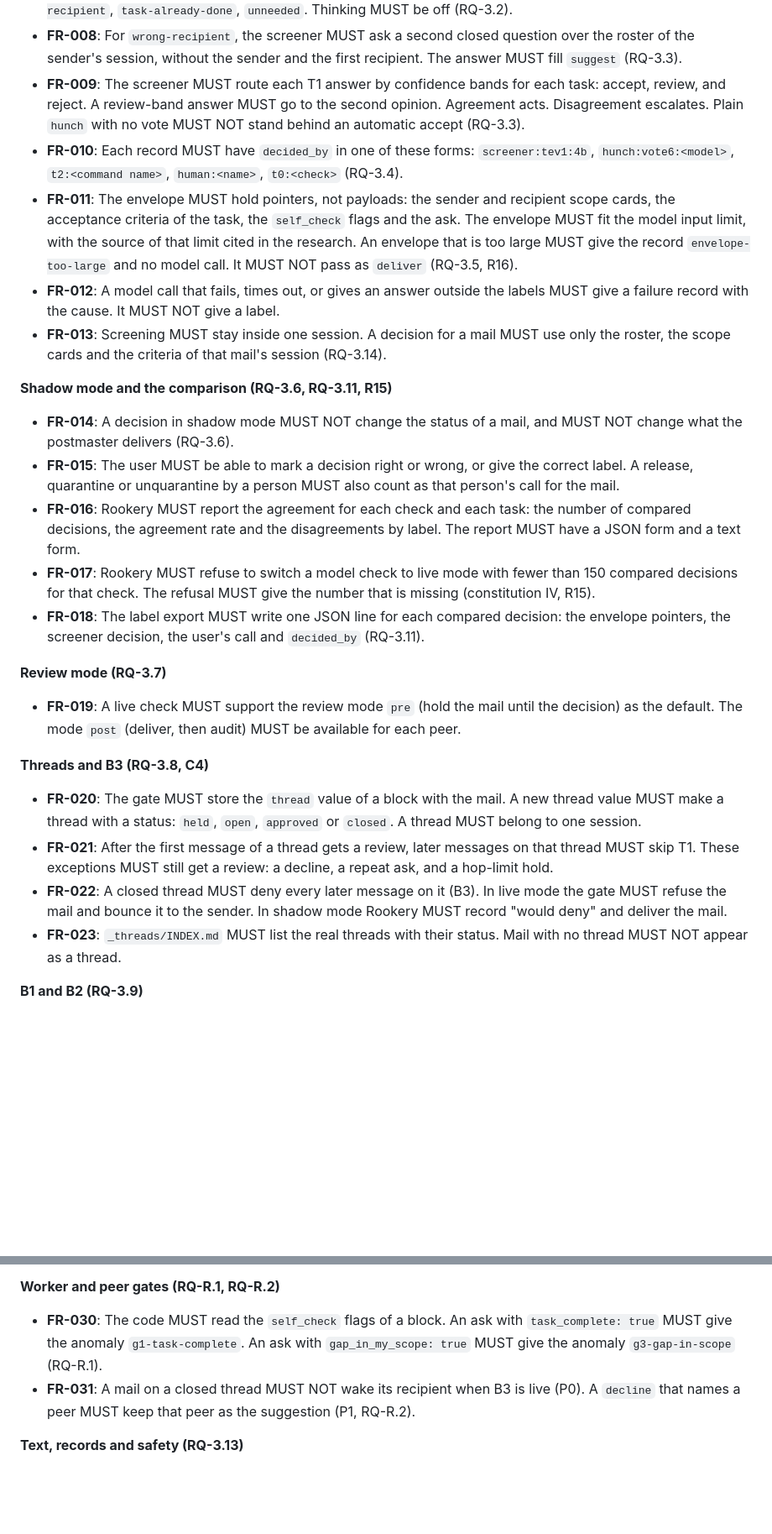
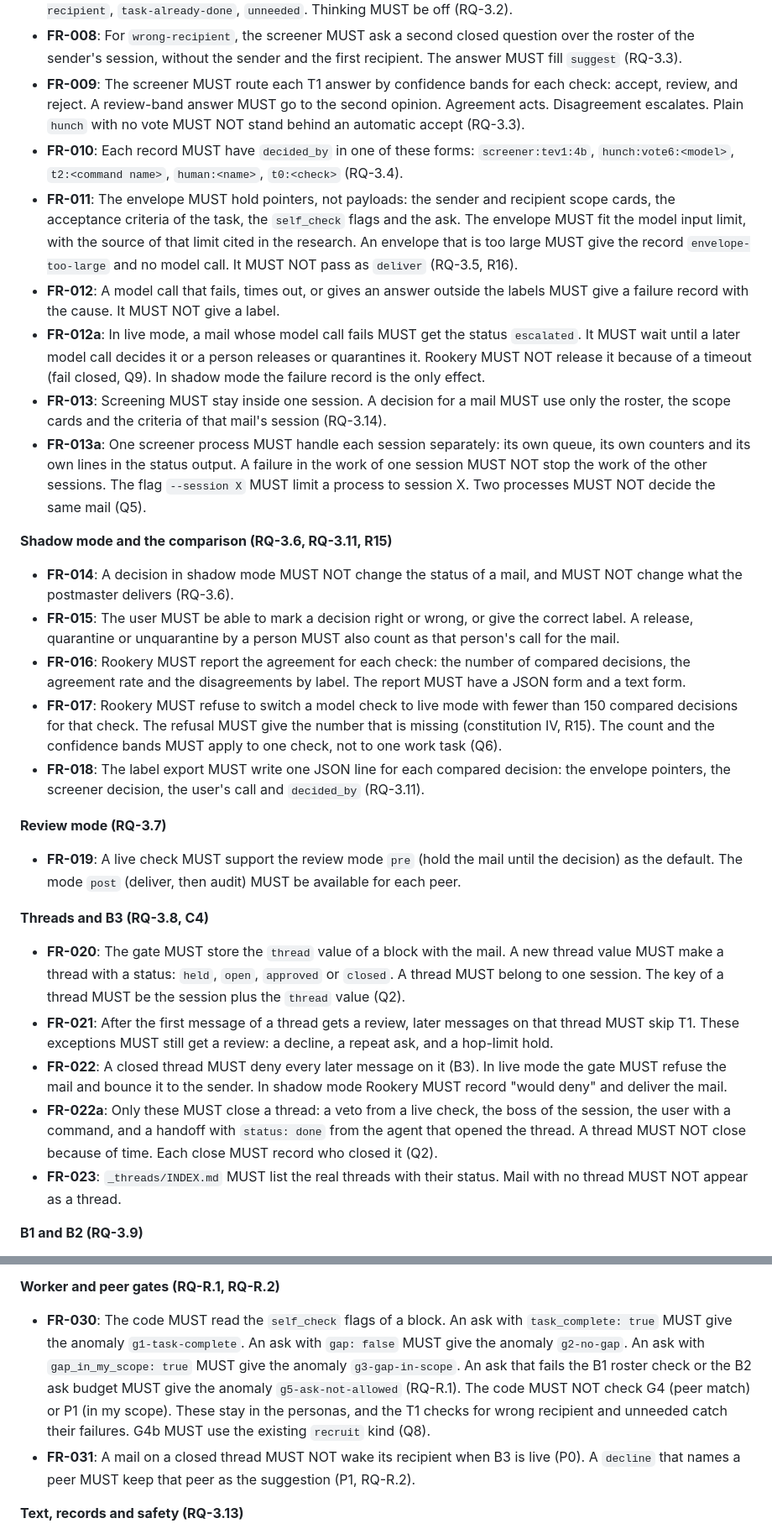
Before and after one commit to gyasis/rookery, a Markdown page: specs/004-screener-chain/spec.md, 2 parts joined by grey strips. Shown at 84% size. Drawn GitHub-style; blank space fills up the shorter version.

```diff
--- a/specs/004-screener-chain/spec.md
+++ b/specs/004-screener-chain/spec.md
@@ -306,7 +328,7 @@ here. Risks R15 to R18 need their proof tests here. In 002, the team built and t
   `wrong-recipient`, `task-already-done`, `unneeded`. Thinking MUST be off (RQ-3.2).
 - **FR-008**: For `wrong-recipient`, the screener MUST ask a second closed question over the roster of the
   sender's session, without the sender and the first recipient. The answer MUST fill `suggest` (RQ-3.3).
-- **FR-009**: The screener MUST route each T1 answer by confidence bands for each task: accept, review, and
+- **FR-009**: The screener MUST route each T1 answer by confidence bands for each check: accept, review, and
   reject. A review-band answer MUST go to the second opinion. Agreement acts. Disagreement escalates. Plain
   `hunch` with no vote MUST NOT stand behind an automatic accept (RQ-3.3).
 - **FR-010**: Each record MUST have `decided_by` in one of these forms: `screener:tev1:4b`, `hunch:vote6:<model>`,
@@ -317,8 +339,15 @@ here. Risks R15 to R18 need their proof tests here. In 002, the team built and t
   `envelope-too-large` and no model call. It MUST NOT pass as `deliver` (RQ-3.5, R16).
 - **FR-012**: A model call that fails, times out, or gives an answer outside the labels MUST give a failure
   record with the cause. It MUST NOT give a label.
+- **FR-012a**: In live mode, a mail whose model call fails MUST get the status `escalated`. It MUST wait until a
+  later model call decides it or a person releases or quarantines it. Rookery MUST NOT release it because of a
+  timeout (fail closed, Q9). In shadow mode the failure record is the only effect.
 - **FR-013**: Screening MUST stay inside one session. A decision for a mail MUST use only the roster, the scope
   cards and the criteria of that mail's session (RQ-3.14).
+- **FR-013a**: One screener process MUST handle each session separately: its own queue, its own counters and its
+  own lines in the status output. A failure in the work of one session MUST NOT stop the work of the other
+  sessions. The flag `--session X` MUST limit a process to session X. Two processes MUST NOT decide the same
+  mail (Q5).
 
 **Shadow mode and the comparison (RQ-3.6, RQ-3.11, R15)**
 
@@ -326,10 +355,11 @@ here. Risks R15 to R18 need their proof tests here. In 002, the team built and t
   postmaster delivers (RQ-3.6).
 - **FR-015**: The user MUST be able to mark a decision right or wrong, or give the correct label. A release,
   quarantine or unquarantine by a person MUST also count as that person's call for the mail.
-- **FR-016**: Rookery MUST report the agreement for each check and each task: the number of compared decisions,
+- **FR-016**: Rookery MUST report the agreement for each check: the number of compared decisions,
   the agreement rate and the disagreements by label. The report MUST have a JSON form and a text form.
 - **FR-017**: Rookery MUST refuse to switch a model check to live mode with fewer than 150 compared decisions for
-  that check. The refusal MUST give the number that is missing (constitution IV, R15).
+  that check. The refusal MUST give the number that is missing (constitution IV, R15). The count and the
+  confidence bands MUST apply to one check, not to one work task (Q6).
 - **FR-018**: The label export MUST write one JSON line for each compared decision: the envelope pointers, the
   screener decision, the user's call and `decided_by` (RQ-3.11).
 
@@ -341,11 +371,15 @@ here. Risks R15 to R18 need their proof tests here. In 002, the team built and t
 **Threads and B3 (RQ-3.8, C4)**
 
 - **FR-020**: The gate MUST store the `thread` value of a block with the mail. A new thread value MUST make a
-  thread with a status: `held`, `open`, `approved` or `closed`. A thread MUST belong to one session.
+  thread with a status: `held`, `open`, `approved` or `closed`. A thread MUST belong to one session. The key of
+  a thread MUST be the session plus the `thread` value (Q2).
 - **FR-021**: After the first message of a thread gets a review, later messages on that thread MUST skip T1.
   These exceptions MUST still get a review: a decline, a repeat ask, and a hop-limit hold.
 - **FR-022**: A closed thread MUST deny every later message on it (B3). In live mode the gate MUST refuse the mail
   and bounce it to the sender. In shadow mode Rookery MUST record "would deny" and deliver the mail.
+- **FR-022a**: Only these MUST close a thread: a veto from a live check, the boss of the session, the user with
+  a command, and a handoff with `status: done` from the agent that opened the thread. A thread MUST NOT close
+  because of time. Each close MUST record who closed it (Q2).
 - **FR-023**: `_threads/INDEX.md` MUST list the real threads with their status. Mail with no thread MUST NOT
   appear as a thread.
 
@@ -371,8 +405,11 @@ here. Risks R15 to R18 need their proof tests here. In 002, the team built and t
 **Worker and peer gates (RQ-R.1, RQ-R.2)**
 
 - **FR-030**: The code MUST read the `self_check` flags of a block. An ask with `task_complete: true` MUST give
-  the anomaly `g1-task-complete`. An ask with `gap_in_my_scope: true` MUST give the anomaly `g3-gap-in-scope`
-  (RQ-R.1).
+  the anomaly `g1-task-complete`. An ask with `gap: false` MUST give the anomaly `g2-no-gap`. An ask with
+  `gap_in_my_scope: true` MUST give the anomaly `g3-gap-in-scope`. An ask that fails the B1 roster check or
+  the B2 ask budget MUST give the anomaly `g5-ask-not-allowed` (RQ-R.1). The code MUST NOT check G4 (peer
+  match) or P1 (in my scope). These stay in the personas, and the T1 checks for wrong recipient and unneeded
+  catch their failures. G4b MUST use the existing `recruit` kind (Q8).
 - **FR-031**: A mail on a closed thread MUST NOT wake its recipient when B3 is live (P0). A `decline` that names
   a peer MUST keep that peer as the suggestion (P1, RQ-R.2).
 
```
Also changed, not shown: other parts of specs/004-screener-chain/spec.md (+42 -11 lines), 1 other file.
